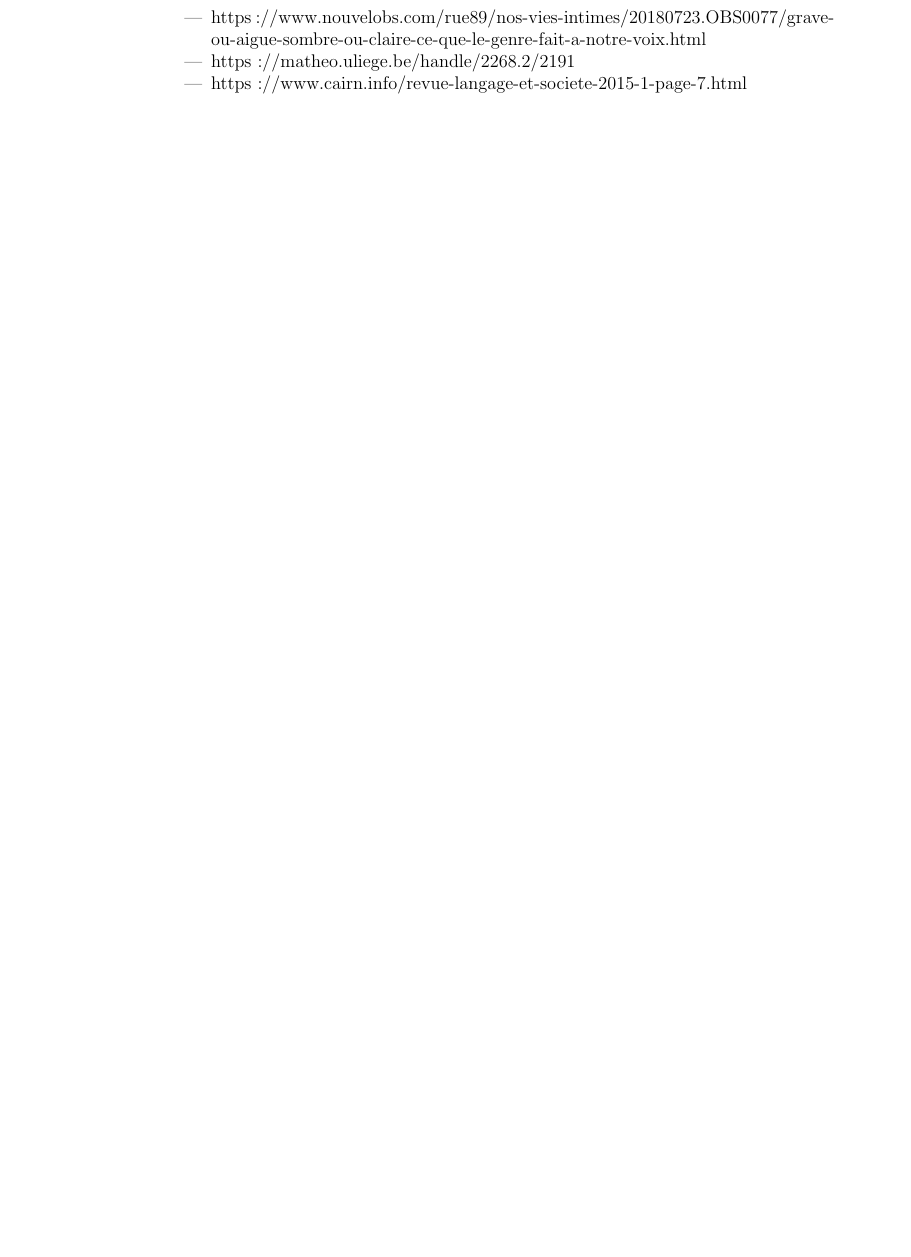
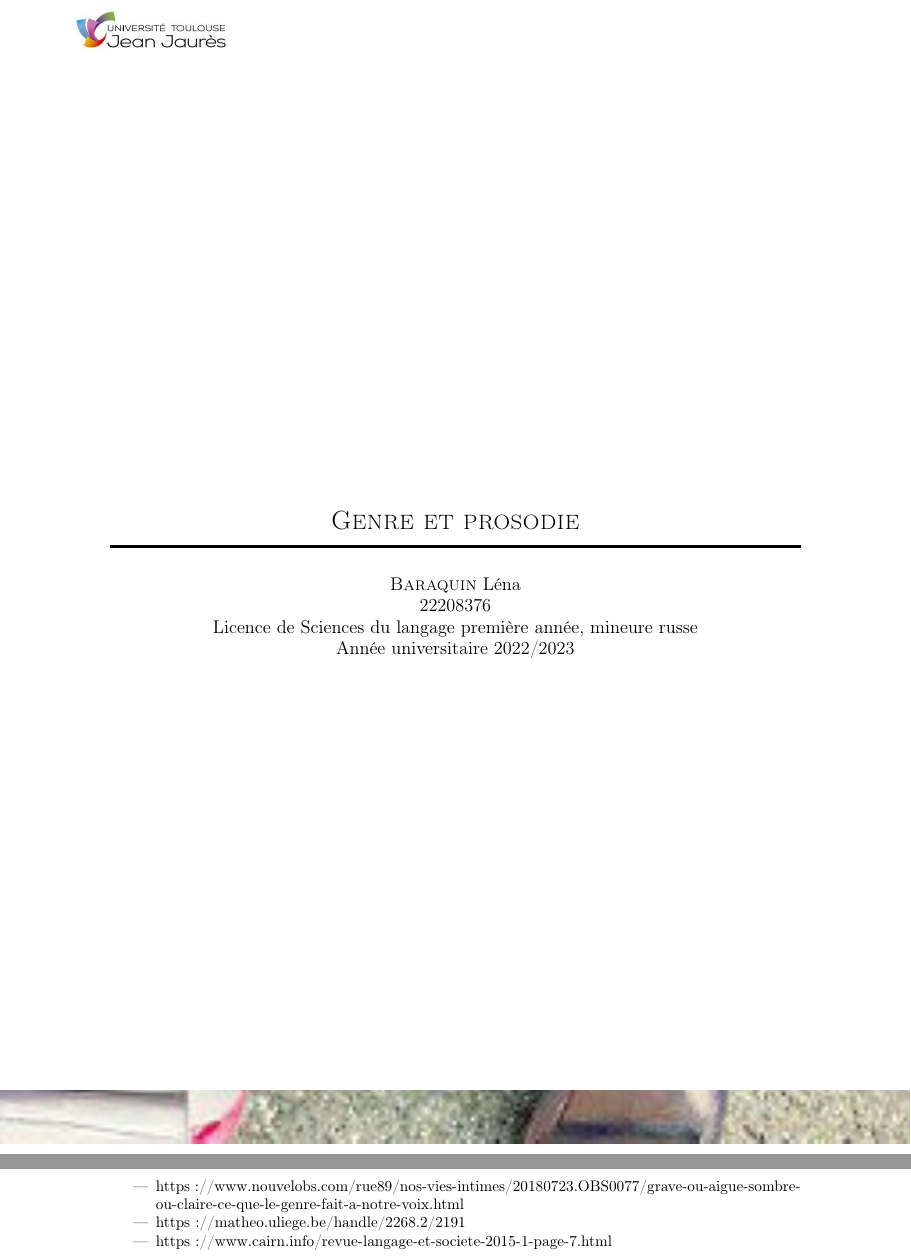
Before and after one commit to lenabaraquin/Cours, a LaTeX document (105 - Dossier Bibliographique/main.tex): part of the page before the commit and two parts of pages 1 and 2 of 2 after it, the two joined at a grey line, cut at the place of the change, the shorter picture padded with empty space. Compiled offline with pdfLaTeX.

Commit message:
tentative de triffouillage de page de garde

```diff
--- a/105 - Dossier Bibliographique/main.tex
+++ b/105 - Dossier Bibliographique/main.tex
@@ -4,9 +14,49 @@
+\newcommand\AtUpperRightCorner[3]{%
+  \put(\LenToUnit{\dimexpr\paperwidth-#1},\LenToUnit{\dimexpr\paperheight-#2}){\blap{\llap{#3}}}%
+}
+
+\title{\LARGE{Genre et prosodie}}
+\author{\textsc{Baraquin} Léna\\22208376\\Licence de Sciences du langage première année, mineure russe\\Année universitaire 2022/2023}
+\date{\today}
+\makeatletter
 
 \begin{document}
+
+\begin{titlepage}
+    \enlargethispage{2cm}
+
+    \AddToShipoutPicture{
+        \AtUpperLeftCorner{1.5cm}{1cm}{\includegraphics[width=4cm]{logo_fac.jpg}}
+    }
+
+    \begin{center}
+        \vspace*{10cm}
+
+        \textsc{\@title}
+        \HRule
+        \vspace*{0.5cm}
+
+        \large{\@author}
+    \end{center}
+
+    \vspace*{9.2cm}
+
+    \begin{center}
+        \makebox[\textwidth]{\includegraphics[width=\paperwidth]{footer.jpg}}
+    \end{center}
+
+\end{titlepage}
+\ClearShipoutPicture
 
 \begin{itemize}
    \item https://www.nouvelobs.com/rue89/nos-vies-intimes/20180723.OBS0077/grave-ou-aigue-sombre-ou-claire-ce-que-le-genre-fait-a-notre-voix.html
    \item https://matheo.uliege.be/handle/2268.2/2191
    \item https://www.cairn.info/revue-langage-et-societe-2015-1-page-7.html
 \end{itemize}
+
 \end{document}
+
+
+Page de garde :
+
+    nom de l'université ou logo,
```
Also changed, not shown: 105 - Dossier Bibliographique/footer.jpg (added), 105 - Dossier Bibliographique/logo_fac.jpg (added), 105 - Dossier Bibliographique/main.pdf (added), 105 - Dossier Bibliographique/main.tex (26 more changed lines), 2 other files.
